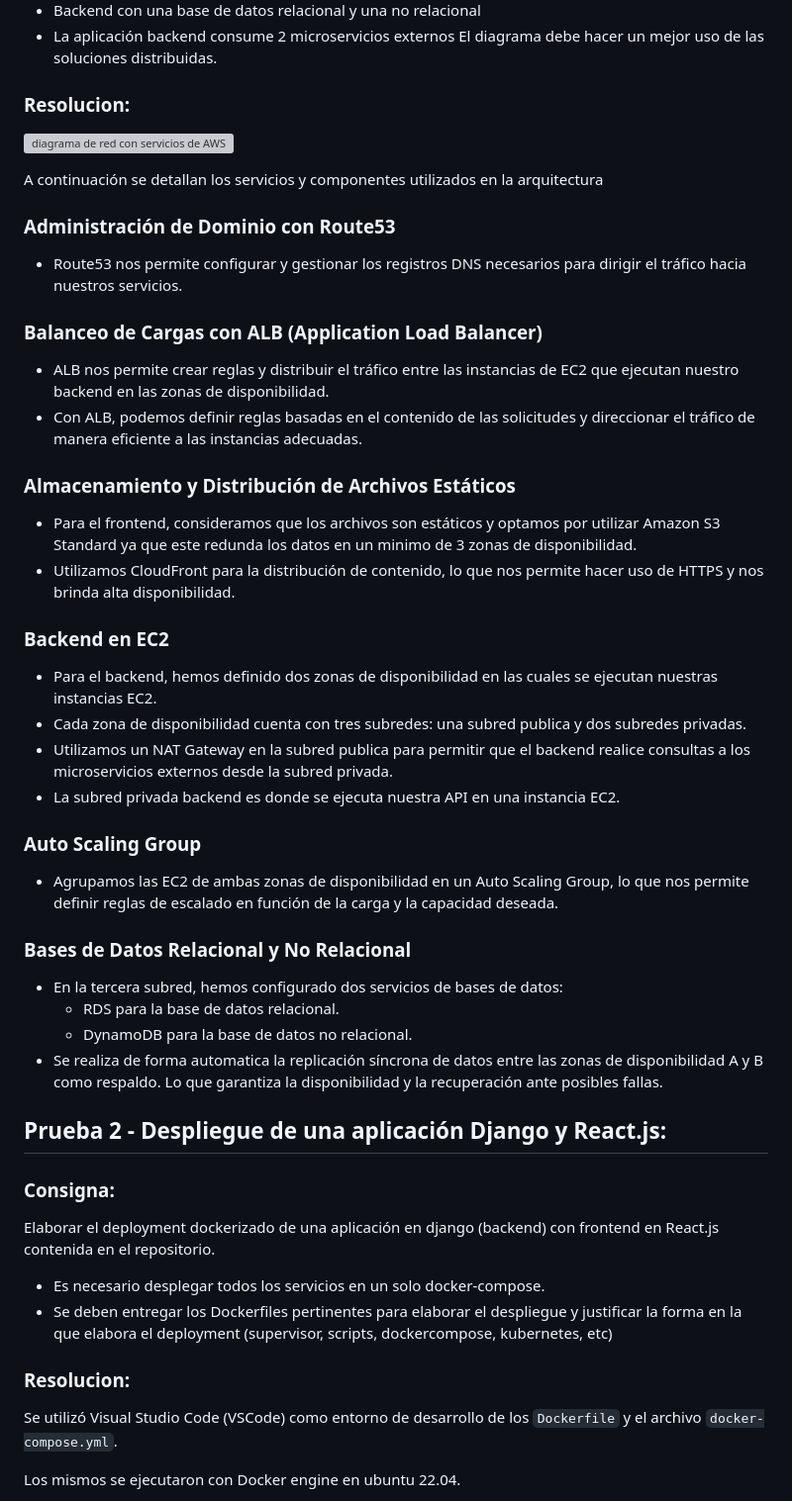
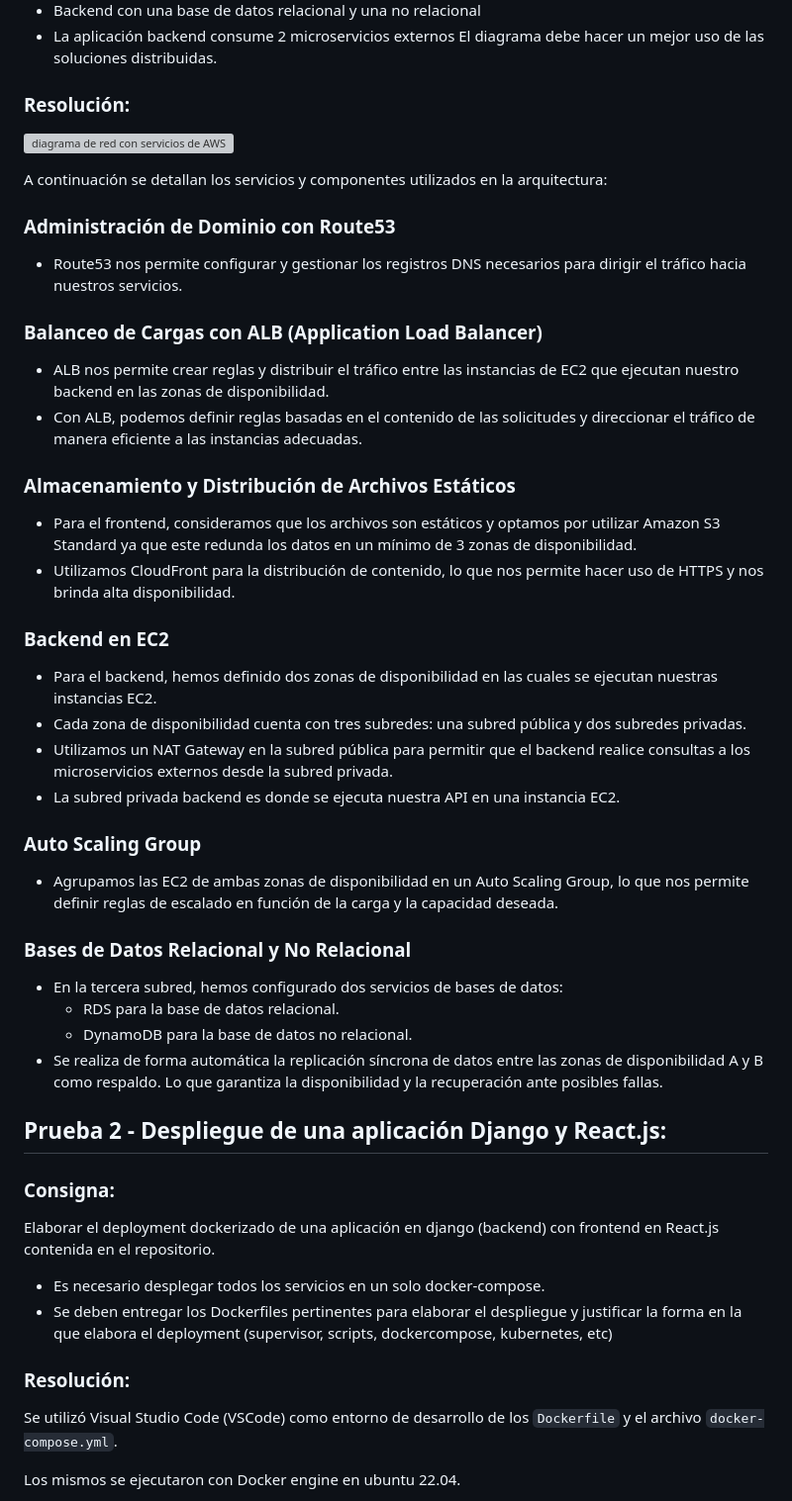
Before and after one commit to avalojuan/devops-challenge, a Markdown page: README.md, the part around the change printed below. Shown: that part at 99% size. GitHub-like rendering; grey boxes are pictures that could not be loaded.

```diff
--- a/README.md
+++ b/README.md
@@ -18,11 +18,11 @@ El diseño debe soportar:
 - La aplicación backend consume 2 microservicios externos
   El diagrama debe hacer un mejor uso de las soluciones distribuidas.
 
-### Resolucion:
+### Resolución:
 
 ![diagrama de red con servicios de AWS](https://res.cloudinary.com/avalojuan/image/upload/v1684725312/Diagrama_Red_Avalo_Juan_Craftech_qacyzg.jpg)
 
-A continuación se detallan los servicios y componentes utilizados en la arquitectura
+A continuación se detallan los servicios y componentes utilizados en la arquitectura:
 
 ### Administración de Dominio con Route53
 
@@ -35,14 +35,14 @@ A continuación se detallan los servicios y componentes utilizados en la arquite
 
 ### Almacenamiento y Distribución de Archivos Estáticos
 
-- Para el frontend, consideramos que los archivos son estáticos y optamos por utilizar Amazon S3 Standard ya que este redunda los datos en un minimo de 3 zonas de disponibilidad.
+- Para el frontend, consideramos que los archivos son estáticos y optamos por utilizar Amazon S3 Standard ya que este redunda los datos en un mínimo de 3 zonas de disponibilidad.
 - Utilizamos CloudFront para la distribución de contenido, lo que nos permite hacer uso de HTTPS y nos brinda alta disponibilidad.
 
 ### Backend en EC2
 
 - Para el backend, hemos definido dos zonas de disponibilidad en las cuales se ejecutan nuestras instancias EC2.
-- Cada zona de disponibilidad cuenta con tres subredes: una subred publica y dos subredes privadas.
-- Utilizamos un NAT Gateway en la subred publica para permitir que el backend realice consultas a los microservicios externos desde la subred privada.
+- Cada zona de disponibilidad cuenta con tres subredes: una subred pública y dos subredes privadas.
+- Utilizamos un NAT Gateway en la subred pública para permitir que el backend realice consultas a los microservicios externos desde la subred privada.
 - La subred privada backend es donde se ejecuta nuestra API en una instancia EC2.
 
 ### Auto Scaling Group
@@ -54,7 +54,7 @@ A continuación se detallan los servicios y componentes utilizados en la arquite
 - En la tercera subred, hemos configurado dos servicios de bases de datos:
   - RDS para la base de datos relacional.
   - DynamoDB para la base de datos no relacional.
-- Se realiza de forma automatica la replicación síncrona de datos entre las zonas de disponibilidad A y B como respaldo. Lo que garantiza la disponibilidad y la recuperación ante posibles fallas.
+- Se realiza de forma automática la replicación síncrona de datos entre las zonas de disponibilidad A y B como respaldo. Lo que garantiza la disponibilidad y la recuperación ante posibles fallas.
 
 ## Prueba 2 - Despliegue de una aplicación Django y React.js:
 
@@ -65,7 +65,7 @@ Elaborar el deployment dockerizado de una aplicación en django (backend) con fr
 - Es necesario desplegar todos los servicios en un solo docker-compose.
 - Se deben entregar los Dockerfiles pertinentes para elaborar el despliegue y justificar la forma en la que elabora el deployment (supervisor, scripts, dockercompose, kubernetes, etc)
 
-### Resolucion:
+### Resolución:
 
 Se utilizó Visual Studio Code (VSCode) como entorno de desarrollo de los `Dockerfile` y el archivo `docker-compose.yml`.
 
```
Also changed, not shown: other parts of README.md (+11 -10 lines).
